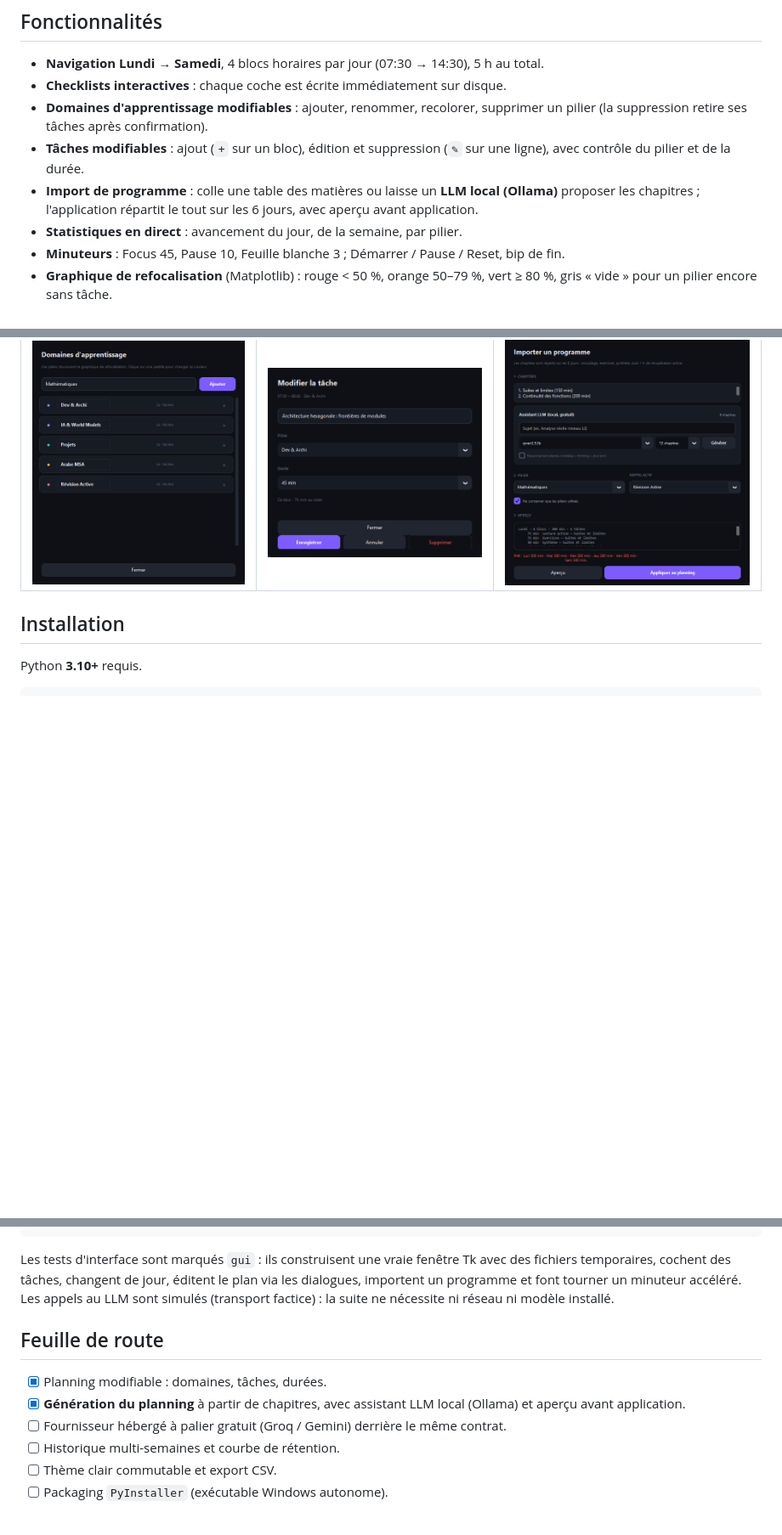
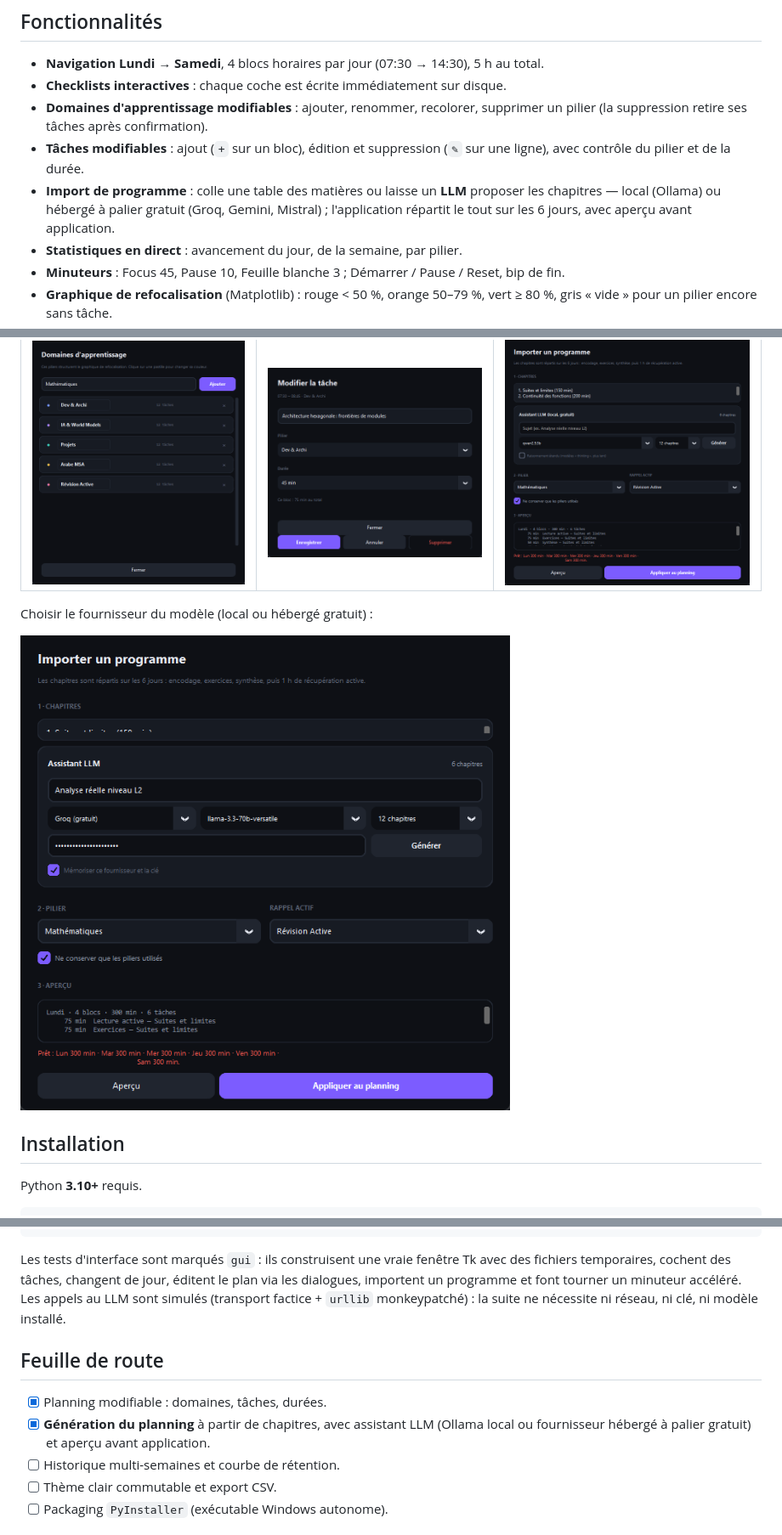
Before and after one commit to youssefelbalibouhousse/NeuroPlanner, a Markdown page: README.md, 3 parts joined by grey strips. Shown at 85% size. GitHub-like rendering; pictures changed too: docs/dialog_providers.png (added); blank space fills up the shorter version.

```diff
--- a/README.md
+++ b/README.md
@@ -26,9 +26,9 @@ d'encodage/consolidation/récupération, graphique de refocalisation par pilier
   pilier (la suppression retire ses tâches après confirmation).
 - **Tâches modifiables** : ajout (`+` sur un bloc), édition et suppression (`✎` sur une
   ligne), avec contrôle du pilier et de la durée.
-- **Import de programme** : colle une table des matières ou laisse un **LLM local
-  (Ollama)** proposer les chapitres ; l'application répartit le tout sur les 6 jours,
-  avec aperçu avant application.
+- **Import de programme** : colle une table des matières ou laisse un **LLM** proposer
+  les chapitres — local (Ollama) ou hébergé à palier gratuit (Groq, Gemini, Mistral) ;
+  l'application répartit le tout sur les 6 jours, avec aperçu avant application.
 - **Statistiques en direct** : avancement du jour, de la semaine, par pilier.
 - **Minuteurs** : Focus 45, Pause 10, Feuille blanche 3 ; Démarrer / Pause / Reset, bip de fin.
 - **Graphique de refocalisation** (Matplotlib) : rouge < 50 %, orange 50–79 %, vert ≥ 80 %,
@@ -39,6 +39,10 @@ d'encodage/consolidation/récupération, graphique de refocalisation par pilier
 | Gestion des domaines | Édition d'une tâche | Import d'un programme |
 |---|---|---|
 | ![Domaines](docs/dialog_domains.png) | ![Tâche](docs/dialog_task.png) | ![Import](docs/dialog_import.png) |
+
+Choisir le fournisseur du modèle (local ou hébergé gratuit) :
+
+![Fournisseurs](docs/dialog_providers.png)
 
 ## Installation
 
@@ -225,15 +254,14 @@ python -m pytest --cov=neuroplanner --cov-report=term-missing
 Les tests d'interface sont marqués `gui` : ils construisent une vraie fenêtre Tk
 avec des fichiers temporaires, cochent des tâches, changent de jour, éditent le
 plan via les dialogues, importent un programme et font tourner un minuteur
-accéléré. Les appels au LLM sont simulés (transport factice) : la suite ne
-nécessite ni réseau ni modèle installé.
+accéléré. Les appels au LLM sont simulés (transport factice + `urllib` monkeypatché) :
+la suite ne nécessite ni réseau, ni clé, ni modèle installé.
 
 ## Feuille de route
 
 - [x] Planning modifiable : domaines, tâches, durées.
-- [x] **Génération du planning** à partir de chapitres, avec assistant LLM local
-      (Ollama) et aperçu avant application.
-- [ ] Fournisseur hébergé à palier gratuit (Groq / Gemini) derrière le même contrat.
+- [x] **Génération du planning** à partir de chapitres, avec assistant LLM
+      (Ollama local ou fournisseur hébergé à palier gratuit) et aperçu avant application.
 - [ ] Historique multi-semaines et courbe de rétention.
 - [ ] Thème clair commutable et export CSV.
 - [ ] Packaging `PyInstaller` (exécutable Windows autonome).
```
Also changed, not shown: other parts of README.md (+53 -28 lines), CHANGELOG.md (+31 -0 lines), docs/ARCHITECTURE.md (+49 -22 lines), 13 other files.
